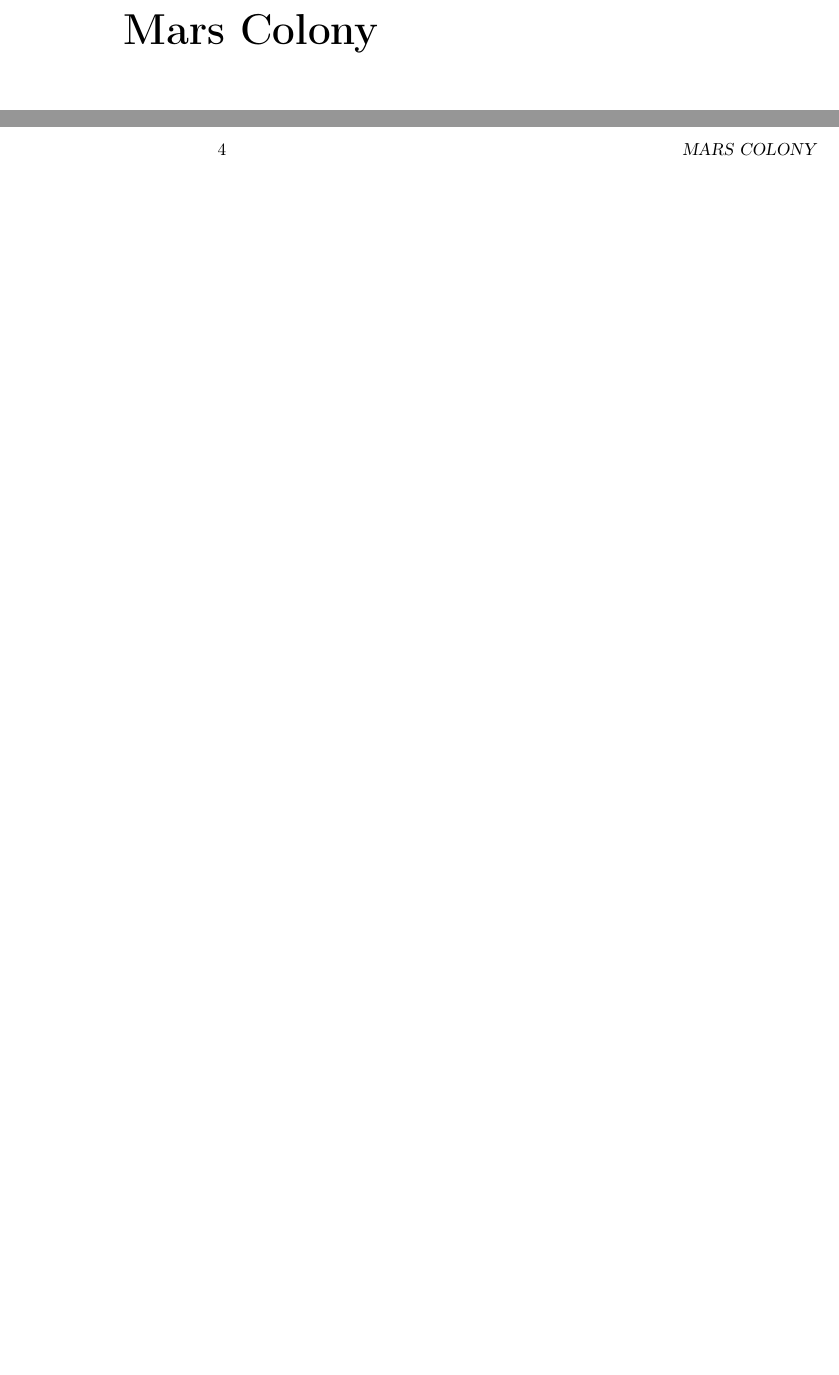
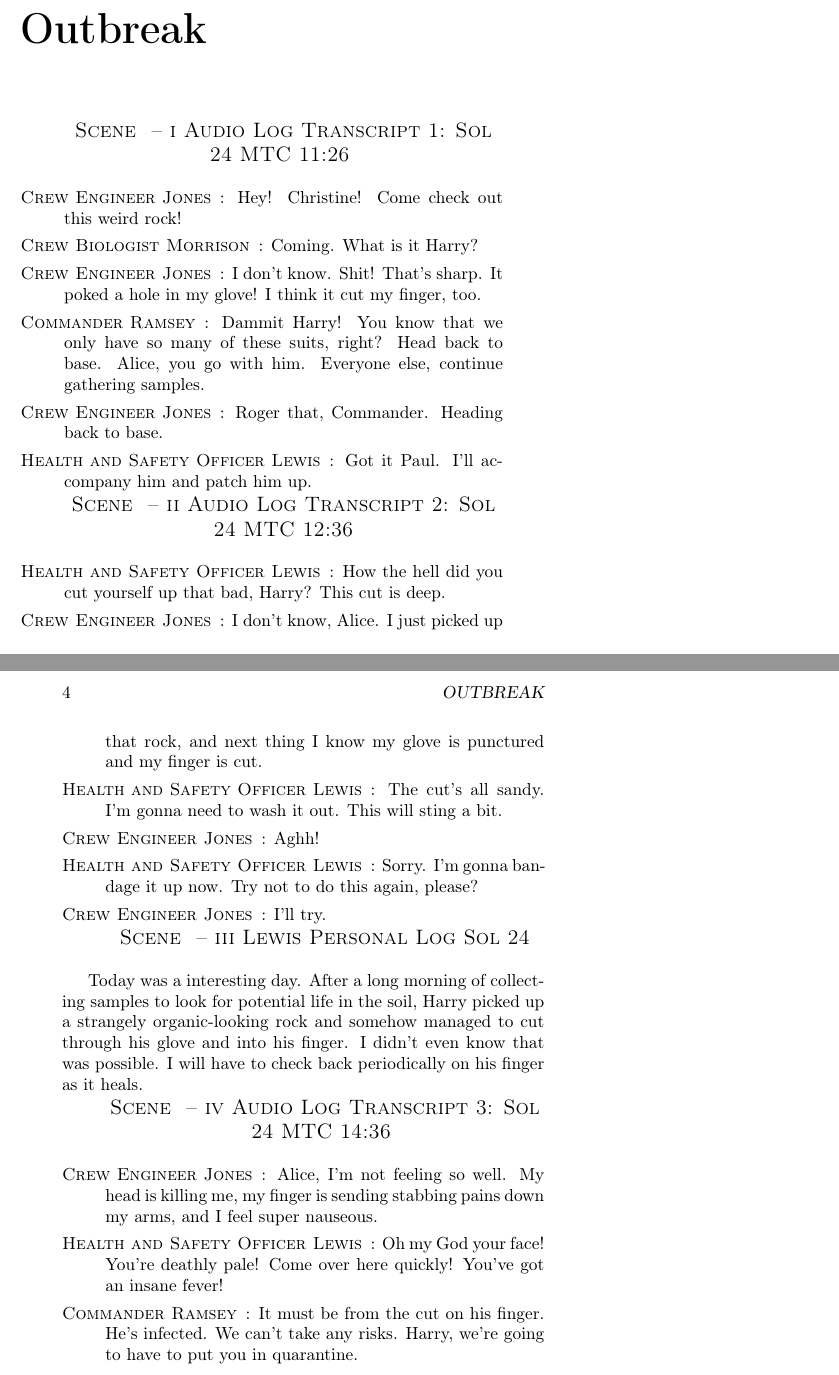
Before and after one commit to mel00010/The-Illustrated-Geek, a LaTeX book (src/main.tex, which reads src/marsColony.tex): two parts of pages 9 and 10 of 15, joined at a grey line, cut at the place of the change, the shorter picture padded with empty space. Compiled offline with pdfLaTeX.

Commit message:
Added final output pdf for printing and added content to marsColony.tex

```diff
--- a/src/main.tex
+++ b/src/main.tex
@@ -7,6 +7,13 @@
 \usepackage{contour}
 \usepackage[T1]{fontenc}
 \usepackage{textcomp}
+\usepackage{dramatist}
+\usepackage{ragged2e}
+\usepackage{tabto}
+\usepackage{ifpdf}
+
+\usepackage[paperwidth=5.5in,paperheight=8.5in]{geometry}
+
 
 \usepackage{subfiles}
 
@@ -49,9 +56,9 @@
 \markboth{SPACE TRUCKERS}{}
 \subfile{spaceTrucker}
 
-\chapter*{Mars Colony}
-\addcontentsline{toc}{chapter}{Mars Colony}
-\markboth{MARS COLONY}{}
+\chapter*{Outbreak}
+\addcontentsline{toc}{chapter}{Outbreak}
+\markboth{OUTBREAK}{}
 \subfile{marsColony}
 
 \chapter*{Arrival On Europa}
--- a/src/marsColony.tex
+++ b/src/marsColony.tex
@@ -1,4 +1,72 @@
 \documentclass[main.tex]{subfiles}
 \begin{document}
+	\begin{drama}
+% 		Commander Paul Ramsey
+		\Character{Commander Ramsey}{ramsey}
+
+% 		Executive Officer Daniel Reynolds
+% 		Sometimes ``Danny''
+		\Character{Executive Officer Reynolds}{reynolds}
+
+% 		Health and Safety Officer Alice Lewis
+		\Character{Health and Safety Officer Lewis}{lewis}
+
+% 		Crew Geologist Alexander Bates
+% 		``Alex''
+		\Character{Crew Geologist Bates}{bates}
+
+% 		Crew Biologist Christine Morrison
+		\Character{Crew Biologist Morrison}{morrison}
+
+% 		Crew Engineer Harold Jones
+% 		``Harry''
+		\Character{Crew Engineer Jones}{jones}
+
+		\Scene{{Audio Log Transcript 1: Sol 24 MTC 11:26}}
+
+		\jonesspeaks:		Hey!  Christine!  Come check out this weird rock!
+		\morrisonspeaks:	Coming.  What is it Harry?
+		\jonesspeaks:		I don't know.  Shit!  That's sharp.  It poked a hole in my glove! I think it cut my finger,
+		too.
+		\ramseyspeaks:		Dammit Harry!  You know that we only have so many of these suits, right?  Head back to base.
+		Alice, you go with him.  Everyone else, continue gathering samples.
+		\jonesspeaks:		Roger that, Commander.  Heading back to base.
+		\lewisspeaks:		Got it Paul.  I'll accompany him and patch him up.
+
+		\Scene{{Audio Log Transcript 2:  Sol 24 MTC 12:36}}
+
+		\lewisspeaks:		How the hell did you cut yourself up that bad, Harry?  This cut is deep.
+		\jonesspeaks:		I don't know, Alice.  I just picked up that rock, and next thing I know my glove is punctured
+		and my finger is cut.
+		\lewisspeaks:		The cut's all sandy.  I'm gonna need to wash it out.  This will sting a bit.
+		\jonesspeaks:		Aghh!
+		\lewisspeaks:		Sorry.  I'm gonna bandage it up now.  Try not to do this again, please?
+		\jonesspeaks:		I'll try.
+
+		\Scene{{Lewis Personal Log Sol 24}}
+	\end{drama}
+
+	Today was a interesting day.  After a long morning of collecting samples to look for
+	potential life in the soil, Harry picked up a strangely organic-looking rock and somehow managed to cut
+	through his glove and into his finger.  I didn't even know that was possible.  I will have to check back periodically on his
+	finger as it heals.
+	\begin{drama}
+		\Character{Commander Ramsey}{ramsey}
+		\Character{Executive Officer Reynolds}{reynolds}
+		\Character{Health and Safety Officer Lewis}{lewis}
+		\Character{Crew Geologist Bates}{bates}
+		\Character{Crew Biologist Morrison}{morrison}
+		\Character{Crew Engineer Jones}{jones}
+
+		\Scene{{Audio Log Transcript 3:  Sol 24 MTC 14:36}}
+
+		\jonesspeaks:		Alice, I'm not feeling so well.  My head is killing me, my finger is sending stabbing pains
+		down my arms, and I feel super nauseous.
+		\lewisspeaks:		Oh my God your face!  You're deathly pale!  Come over here quickly!  You've got an insane
+		fever!
+		\ramseyspeaks:		It must be from the cut on his finger.  He's infected.  We can't take any risks.  Harry,
+		we're going to have to put you in quarantine.
+
+	\end{drama}
 
 \end{document}
```
Also changed, not shown: src/finalBookSignatures.tex (added, +6 -0 lines), src/title.tex (+1 -1 lines), output/finalProject.pdf, 1 other file.
